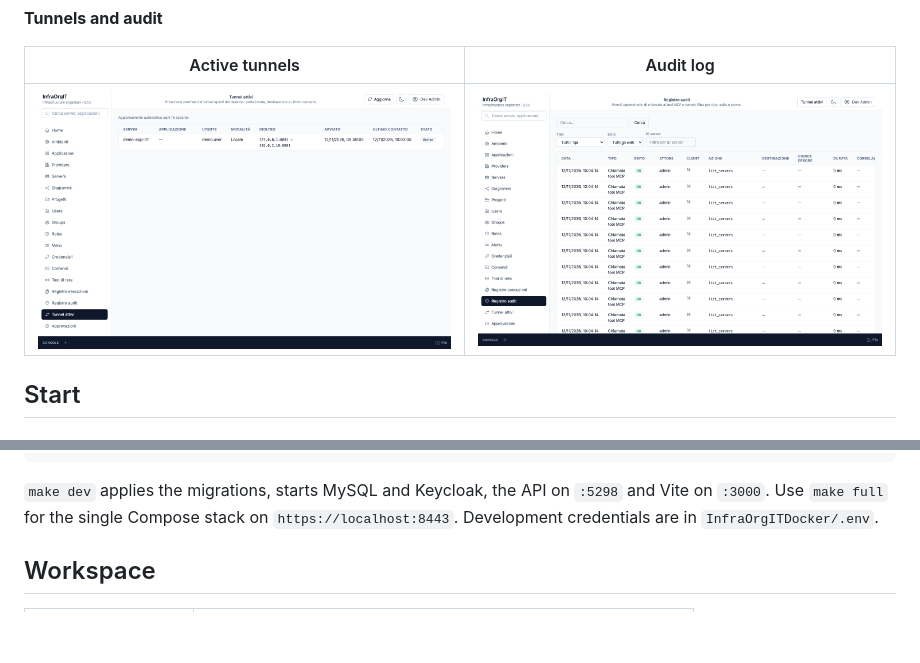
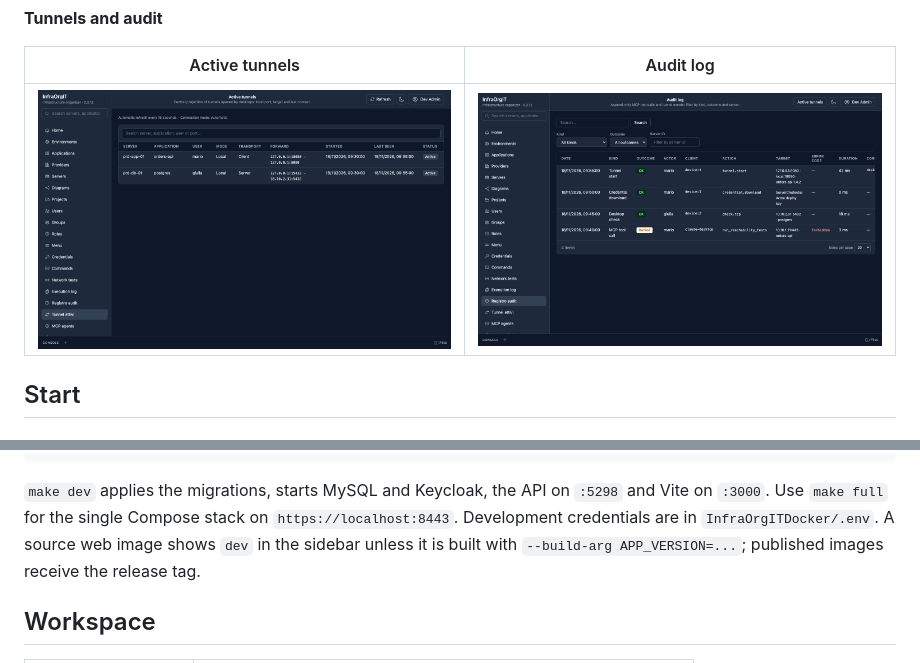
Before and after one commit to SenseiKiritof/AllInfraOrgIT, a Markdown page: README.md, 2 parts joined by grey strips. Drawn GitHub-style; pictures changed too: docs/screenshots/audit.png, docs/screenshots/tunnels.png; blank space fills up the shorter version.

```diff
--- a/README.md
+++ b/README.md
@@ -164,7 +196,9 @@ make dev
 `make dev` applies the migrations, starts MySQL and Keycloak, the API on
 `:5298` and Vite on `:3000`. Use `make full` for the single Compose stack on
 `https://localhost:8443`. Development credentials are in
-`InfraOrgITDocker/.env`.
+`InfraOrgITDocker/.env`. A source web image shows `dev` in the sidebar unless it
+is built with `--build-arg APP_VERSION=...`; published images receive the
+release tag.
 
 ## Workspace
 
```
Also changed, not shown: other parts of README.md (+49 -15 lines), docs/README.md (+1 -1 lines), docs/screenshots/approvals.png, docs/screenshots/credentials.png (added), docs/screenshots/desktop-local-check.png (added), docs/screenshots/executions.png.
